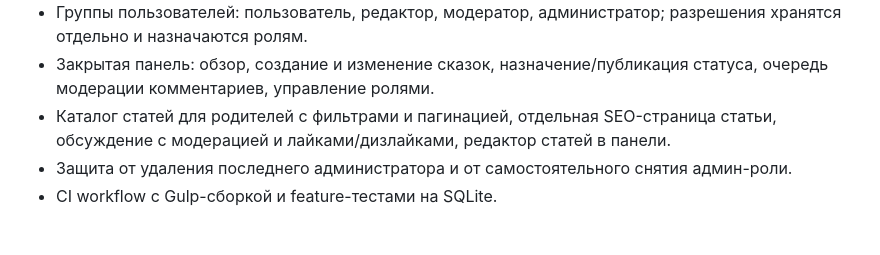
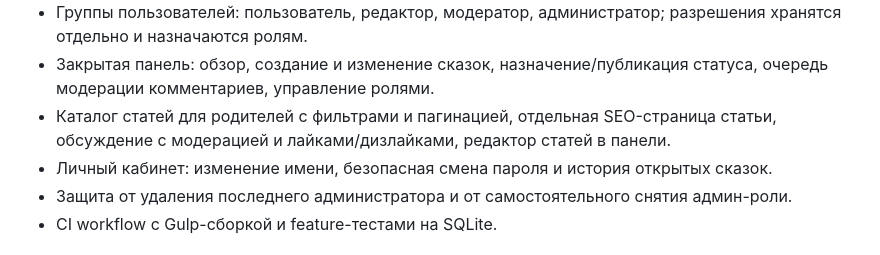
Before and after one commit to enikov1/skazki, a Markdown page: README.md, the part around the change. GitHub-like rendering.

```diff
--- a/README.md
+++ b/README.md
@@ -11,6 +11,7 @@
 - Группы пользователей: пользователь, редактор, модератор, администратор; разрешения хранятся отдельно и назначаются ролям.
 - Закрытая панель: обзор, создание и изменение сказок, назначение/публикация статуса, очередь модерации комментариев, управление ролями.
 - Каталог статей для родителей с фильтрами и пагинацией, отдельная SEO-страница статьи, обсуждение с модерацией и лайками/дизлайками, редактор статей в панели.
+- Личный кабинет: изменение имени, безопасная смена пароля и история открытых сказок.
 - Защита от удаления последнего администратора и от самостоятельного снятия админ-роли.
 - CI workflow с Gulp-сборкой и feature-тестами на SQLite.
 
```
Also changed, not shown: ROADMAP.md (+2 -2 lines).
